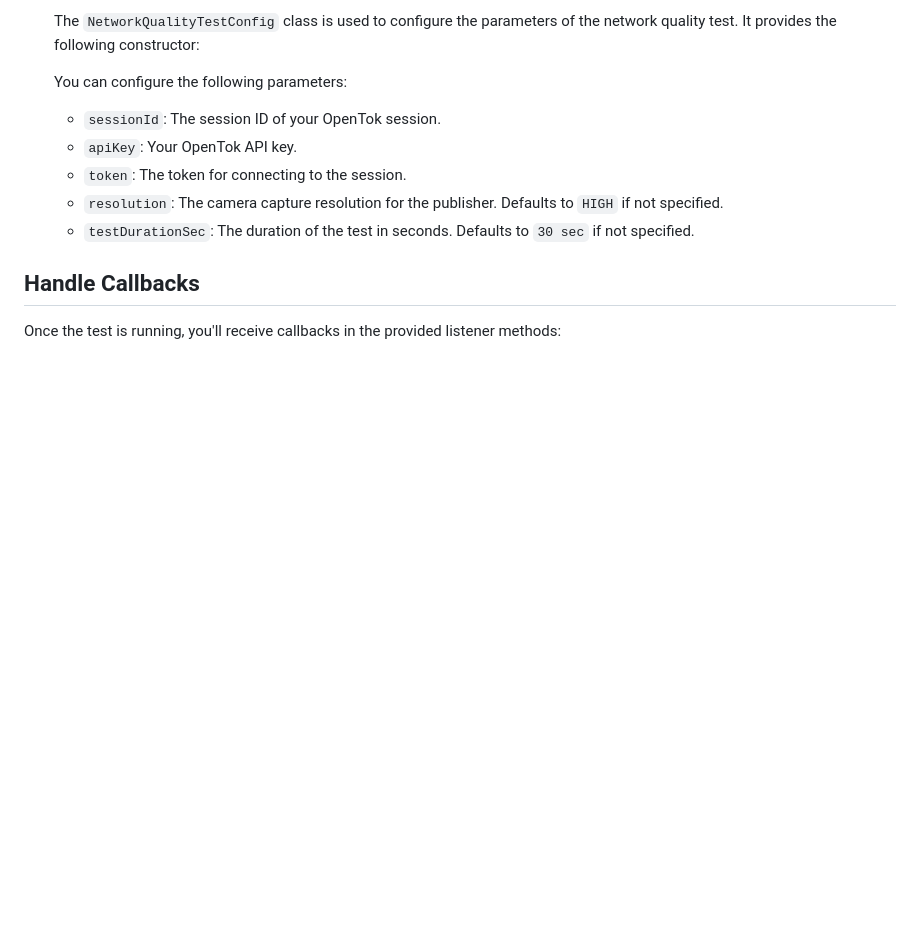
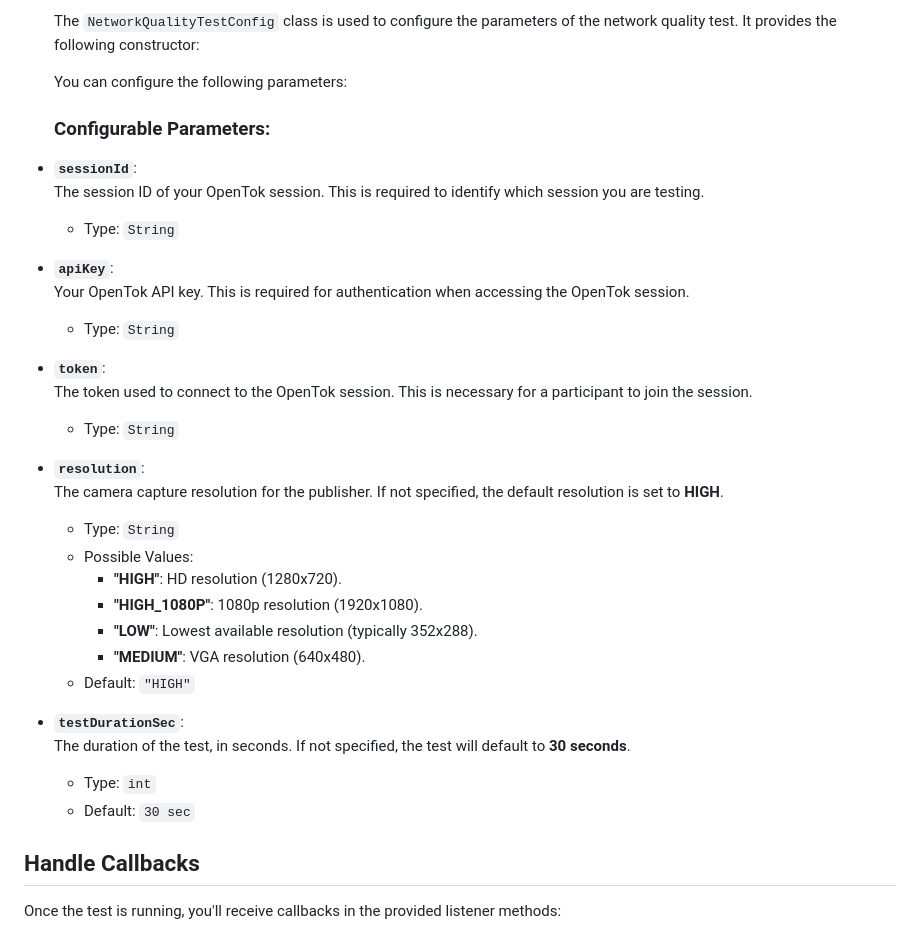
Before and after one commit to opentok/opentok-network-test, a Markdown page: Android-Sample/README.md, the part around the change. Rendered like a GitHub page; blank space fills up the shorter version.

```diff
--- a/Android-Sample/README.md
+++ b/Android-Sample/README.md
@@ -47,12 +47,34 @@ test session. Do not use the test session for your actual call. Use a separate O
     The `NetworkQualityTestConfig` class is used to configure the parameters of the network quality test. It provides the following constructor:
 
     You can configure the following parameters:
+   ### Configurable Parameters:
 
-    - `sessionId`: The session ID of your OpenTok session.
-    - `apiKey`: Your OpenTok API key.
-    - `token`: The token for connecting to the session.
-    - `resolution`: The camera capture resolution for the publisher. Defaults to `HIGH` if not specified.
-    - `testDurationSec`: The duration of the test in seconds. Defaults to `30 sec` if not specified.
+- **`sessionId`**:
+  The session ID of your OpenTok session. This is required to identify which session you are testing.
+  - Type: `String`
+
+- **`apiKey`**:
+  Your OpenTok API key. This is required for authentication when accessing the OpenTok session.
+  - Type: `String`
+
+- **`token`**:
+  The token used to connect to the OpenTok session. This is necessary for a participant to join the session.
+  - Type: `String`
+
+- **`resolution`**:
+  The camera capture resolution for the publisher. If not specified, the default resolution is set to **HIGH**.
+  - Type: `String`
+  - Possible Values:
+    - **"HIGH"**: HD resolution (1280x720).
+    - **"HIGH_1080P"**: 1080p resolution (1920x1080).
+    - **"LOW"**: Lowest available resolution (typically 352x288).
+    - **"MEDIUM"**: VGA resolution (640x480).
+  - Default: `"HIGH"`
+
+- **`testDurationSec`**:
+  The duration of the test, in seconds. If not specified, the test will default to **30 seconds**.
+  - Type: `int`
+  - Default: `30 sec`
 
 ## Handle Callbacks
 
```
